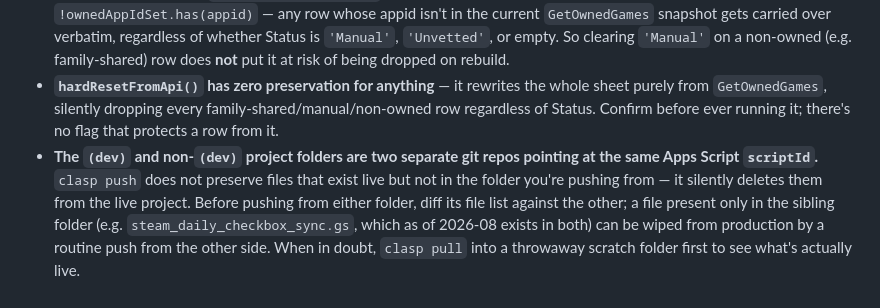
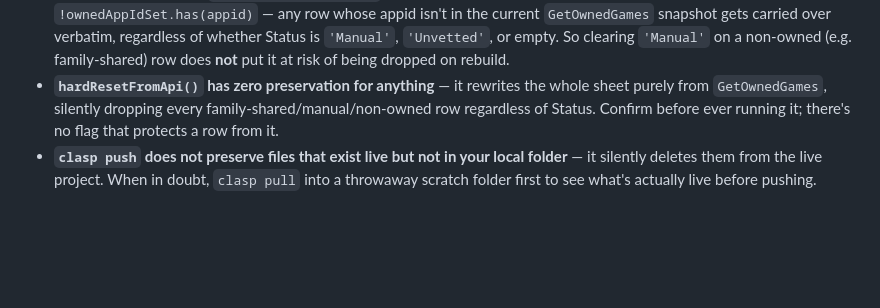
Before and after one commit to LethalKebab/steam-achievement-tracker, a Markdown page: CLAUDE.md, the part around the change. GitHub-like rendering; blank space fills up the shorter version.

Commit message:
Remove outdated two-folder reference

```diff
--- a/CLAUDE.md
+++ b/CLAUDE.md
@@ -107,4 +107,4 @@ To update the Guides endpoint: temporarily set `webapp.access` to `ANYONE_ANONYM
 - **`'Manual'` vs Unvetted-lock are two different concerns that currently share one flag.** `runBatch` skips a row purely on `Status === 'Manual'`. Separately, `rebuildSheetFromApi()` re-stamps `'Manual'` onto any row whose appid is found in `manualStatusAppIds` *specifically to override Steam's live Unvetted classification* ([steam_achievement_sync.gs:121](steam_achievement_sync.gs)). That means for a game you **own**, setting `'Manual'` is the only way to lock it against Unvetted flip-flopping — but doing so also disables its daily achievement sync, with no way to get one without the other today. If you need both, that requires a real code change (a separate lock column), not just clearing/setting Status.
 - **What actually survives `rebuildSheetFromApi()` is *not* Status.** The preservation rule is purely `!ownedAppIdSet.has(appid)` — any row whose appid isn't in the current `GetOwnedGames` snapshot gets carried over verbatim, regardless of whether Status is `'Manual'`, `'Unvetted'`, or empty. So clearing `'Manual'` on a non-owned (e.g. family-shared) row does **not** put it at risk of being dropped on rebuild.
 - **`hardResetFromApi()` has zero preservation for anything** — it rewrites the whole sheet purely from `GetOwnedGames`, silently dropping every family-shared/manual/non-owned row regardless of Status. Confirm before ever running it; there's no flag that protects a row from it.
-- **The `(dev)` and non-`(dev)` project folders are two separate git repos pointing at the same Apps Script `scriptId`.** `clasp push` does not preserve files that exist live but not in the folder you're pushing from — it silently deletes them from the live project. Before pushing from either folder, diff its file list against the other; a file present only in the sibling folder (e.g. `steam_daily_checkbox_sync.gs`, which as of 2026-08 exists in both) can be wiped from production by a routine push from the other side. When in doubt, `clasp pull` into a throwaway scratch folder first to see what's actually live.
+- **`clasp push` does not preserve files that exist live but not in your local folder** — it silently deletes them from the live project. When in doubt, `clasp pull` into a throwaway scratch folder first to see what's actually live before pushing.
```
